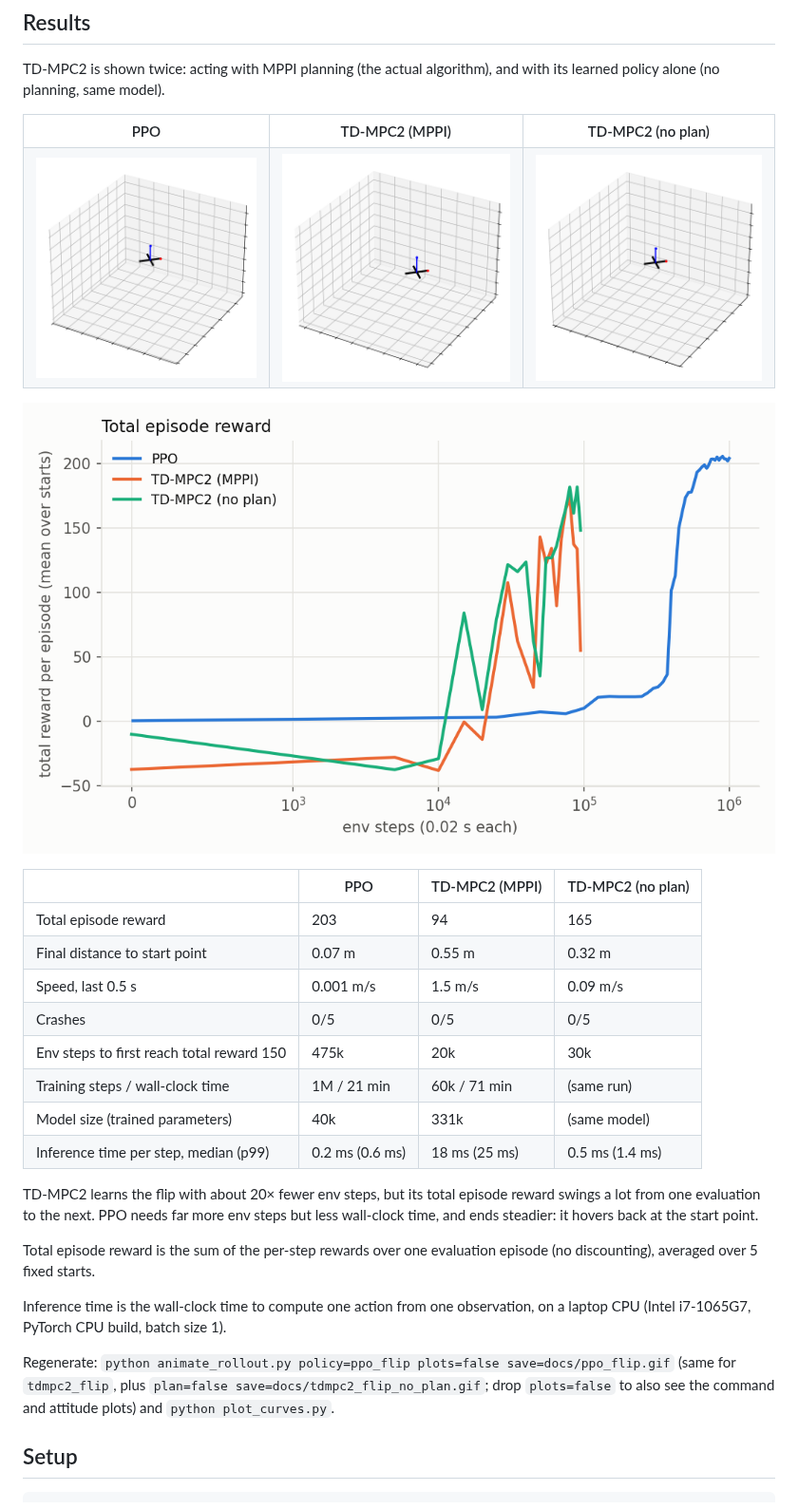
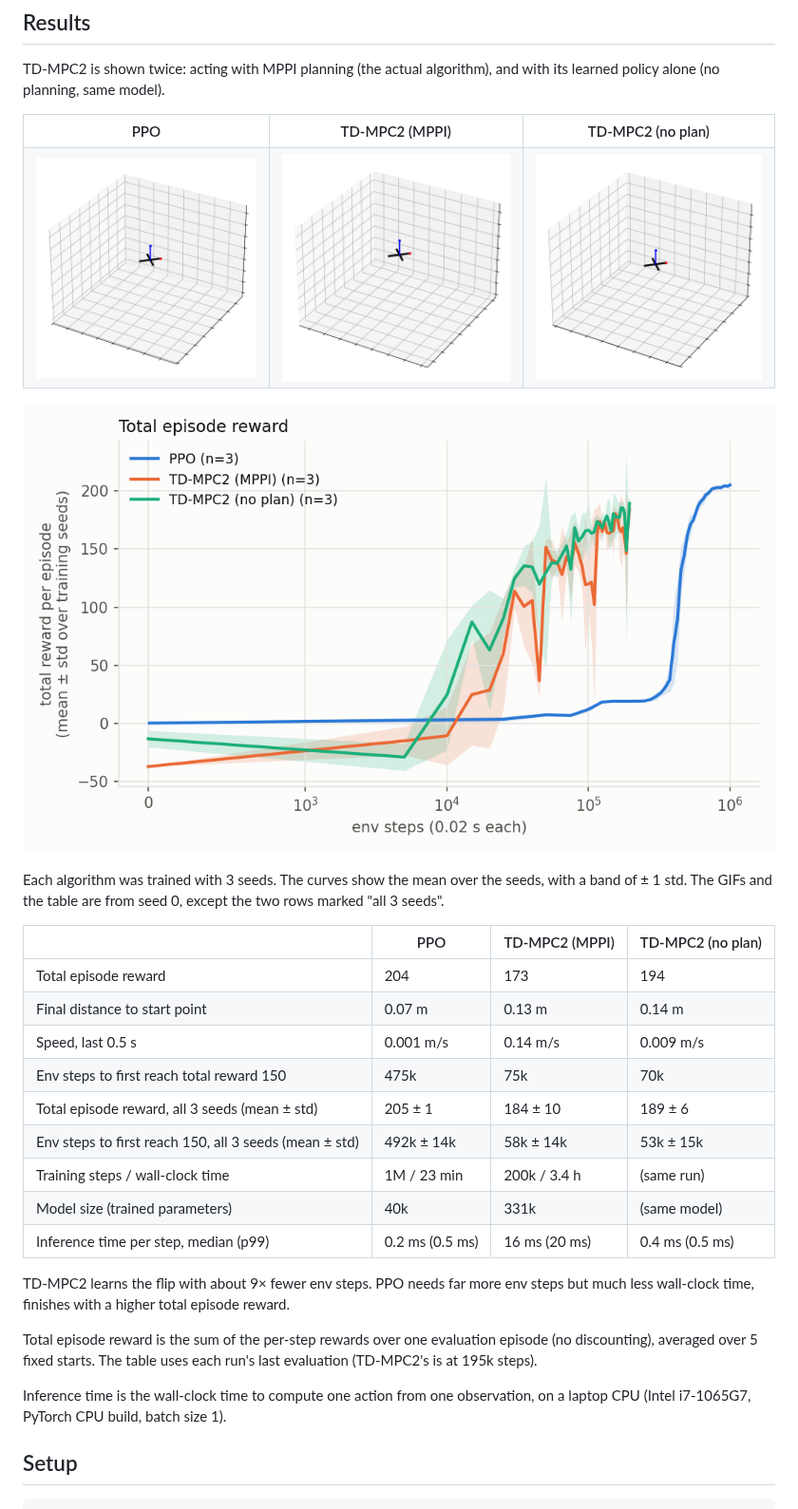
Before and after one commit to hawaterr/quadrotor-flip-rl, a Markdown page: README.md, the part around one of its changes. Shown at 95% size. Rendered like a GitHub page; pictures changed too: docs/learning_curves.png, docs/tdmpc2_flip.gif, docs/tdmpc2_flip_no_plan.gif.

Commit message:
learning curves mean and std

```diff
--- a/README.md
+++ b/README.md
@@ -17,26 +17,27 @@ TD-MPC2 is shown twice: acting with MPPI planning (the actual algorithm), and wi
 
 ![Total episode reward vs env steps](docs/learning_curves.png)
 
+Each algorithm was trained with 3 seeds. The curves show the mean over the seeds, with a band of ± 1 std. The GIFs and the table are from seed 0, except the two rows marked "all 3 seeds".
+
 
 
 | | PPO | TD-MPC2 (MPPI) | TD-MPC2 (no plan) |
 |---|---|---|---|
-| Total episode reward | 203 | 94 | 165 |
-| Final distance to start point | 0.07 m | 0.55 m | 0.32 m |
-| Speed, last 0.5 s | 0.001 m/s | 1.5 m/s | 0.09 m/s |
-| Crashes | 0/5 | 0/5 | 0/5 |
-| Env steps to first reach total reward 150 | 475k | 20k | 30k |
-| Training steps / wall-clock time | 1M / 21 min | 60k / 71 min | (same run) |
+| Total episode reward | 204 | 173 | 194 |
+| Final distance to start point | 0.07 m | 0.13 m | 0.14 m |
+| Speed, last 0.5 s | 0.001 m/s | 0.14 m/s | 0.009 m/s |
+| Env steps to first reach total reward 150 | 475k | 75k | 70k |
+| Total episode reward, all 3 seeds (mean ± std) | 205 ± 1 | 184 ± 10 | 189 ± 6 |
+| Env steps to first reach 150, all 3 seeds (mean ± std) | 492k ± 14k | 58k ± 14k | 53k ± 15k |
+| Training steps / wall-clock time | 1M / 23 min | 200k / 3.4 h | (same run) |
 | Model size (trained parameters) | 40k | 331k | (same model) |
-| Inference time per step, median (p99) | 0.2 ms (0.6 ms) | 18 ms (25 ms) | 0.5 ms (1.4 ms) |
+| Inference time per step, median (p99) | 0.2 ms (0.5 ms) | 16 ms (20 ms) | 0.4 ms (0.5 ms) |
 
-TD-MPC2 learns the flip with about 20× fewer env steps, but its total episode reward swings a lot from one evaluation to the next. PPO needs far more env steps but less wall-clock time, and ends steadier: it hovers back at the start point.
+TD-MPC2 learns the flip with about 9× fewer env steps. PPO needs far more env steps but much less wall-clock time, finishes with a higher total episode reward.
 
-Total episode reward is the sum of the per-step rewards over one evaluation episode (no discounting), averaged over 5 fixed starts.
+Total episode reward is the sum of the per-step rewards over one evaluation episode (no discounting), averaged over 5 fixed starts. The table uses each run's last evaluation (TD-MPC2's is at 195k steps).
 
 Inference time is the wall-clock time to compute one action from one observation, on a laptop CPU (Intel i7-1065G7, PyTorch CPU build, batch size 1).
-
-Regenerate: `python animate_rollout.py policy=ppo_flip plots=false save=docs/ppo_flip.gif` (same for `tdmpc2_flip`, plus `plan=false save=docs/tdmpc2_flip_no_plan.gif`; drop `plots=false` to also see the command and attitude plots) and `python plot_curves.py`.
 
 ## Setup
 
```
Also changed, not shown: other parts of README.md (+1 -1 lines), roadmap.md (+1 -2 lines), 11 other files.
